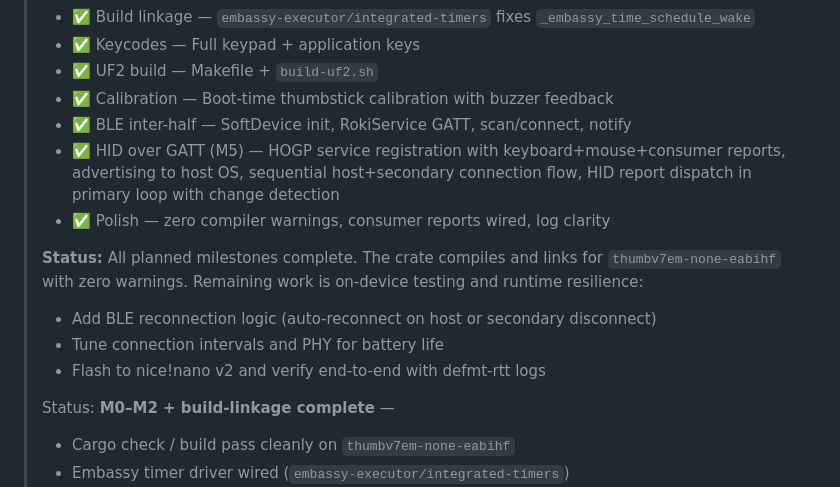
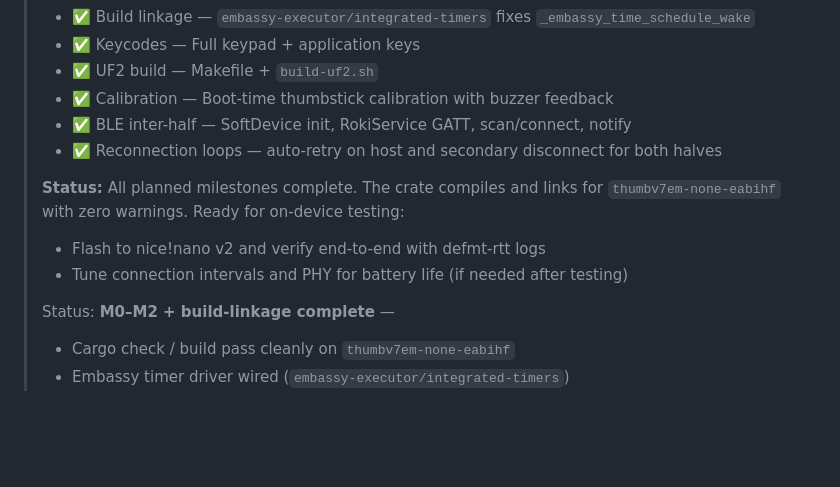
Before and after one commit to rodrigokimura/roki, a Markdown page: RUST_EMBASSY_PORT_PLAN.md, the part around the change. GitHub-like rendering; blank space fills up the shorter version.

Commit message:
docs(plan): mark reconnection milestone complete

```diff
--- a/RUST_EMBASSY_PORT_PLAN.md
+++ b/RUST_EMBASSY_PORT_PLAN.md
@@ -11,17 +11,12 @@
 > - ✅ UF2 build — Makefile + `build-uf2.sh`
 > - ✅ Calibration — Boot-time thumbstick calibration with buzzer feedback
 > - ✅ BLE inter-half — SoftDevice init, RokiService GATT, scan/connect, notify
-> - ✅ HID over GATT (M5) — HOGP service registration with keyboard+mouse+consumer
->   reports, advertising to host OS, sequential host+secondary connection flow,
->   HID report dispatch in primary loop with change detection
-> - ✅ Polish — zero compiler warnings, consumer reports wired, log clarity
+> - ✅ Reconnection loops — auto-retry on host and secondary disconnect for both halves
 >
 > **Status:** All planned milestones complete. The crate compiles and links for
-> `thumbv7em-none-eabihf` with zero warnings. Remaining work is on-device testing
-> and runtime resilience:
-> - Add BLE reconnection logic (auto-reconnect on host or secondary disconnect)
-> - Tune connection intervals and PHY for battery life
+> `thumbv7em-none-eabihf` with zero warnings. Ready for on-device testing:
 > - Flash to nice!nano v2 and verify end-to-end with defmt-rtt logs
+> - Tune connection intervals and PHY for battery life (if needed after testing)
 >
 > Status: **M0–M2 + build-linkage complete** —
 > - Cargo check / build pass cleanly on `thumbv7em-none-eabihf`
```
